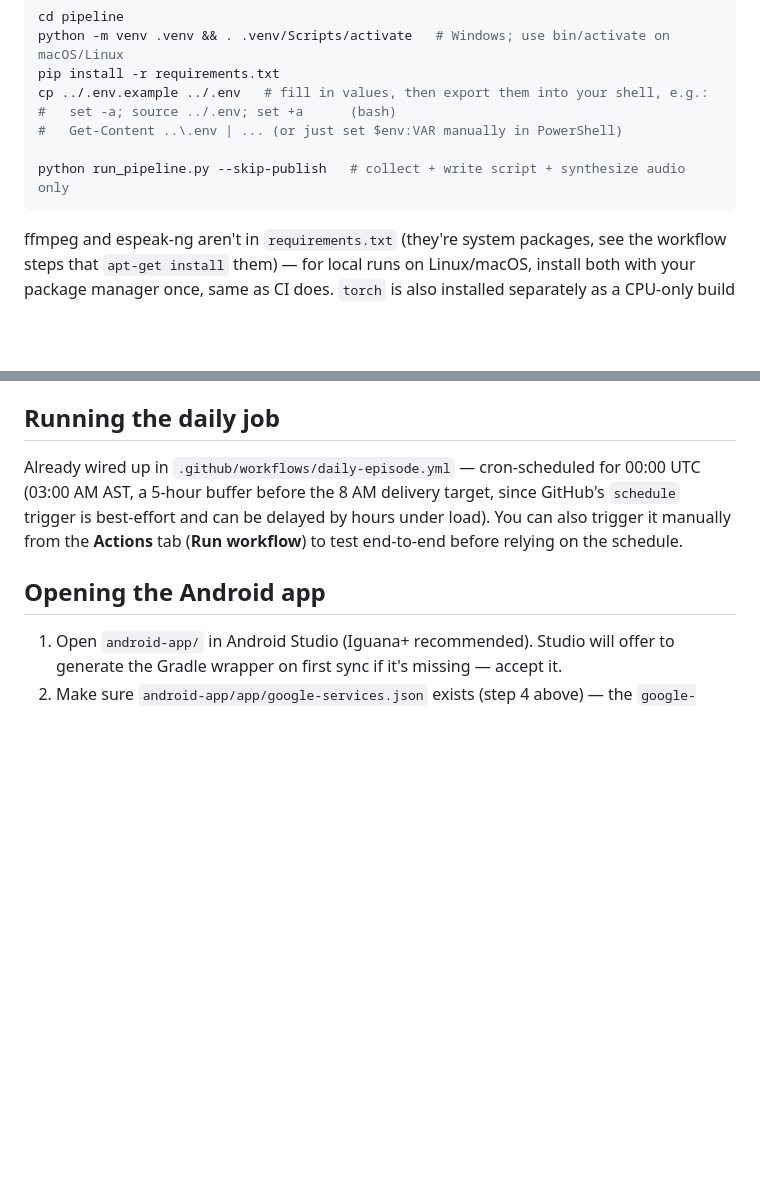
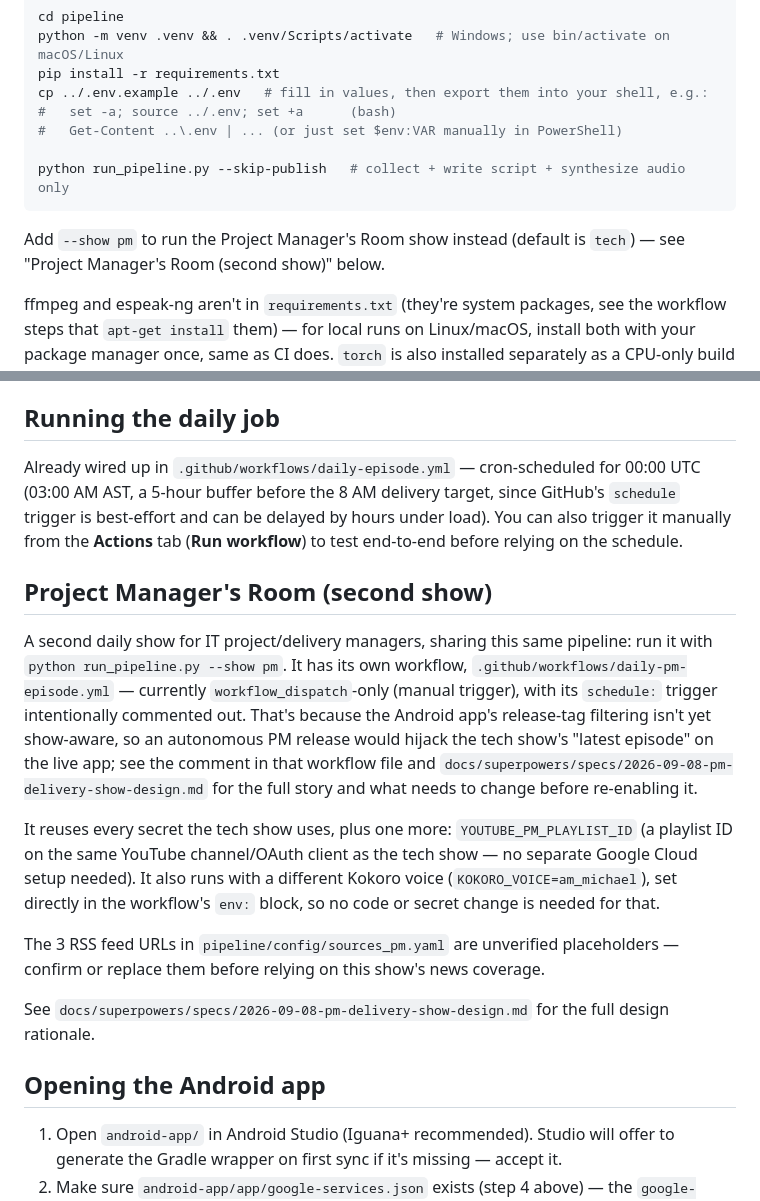
Before and after one commit to Shahbazhk/daily-tech-briefing, a Markdown page: README.md, 2 parts joined by grey strips. Drawn GitHub-style; blank space fills up the shorter version.

Commit message:
Document the PM show in README.md
Adds a "Project Manager's Room (second show)" subsection covering how to run
it (--show pm), its own workflow (workflow_dispatch-only for now), the one
new required secret (YOUTUBE_PM_PLAYLIST_ID), the KOKORO_VOICE=am_michael
workflow env var, the unverified sources_pm.yaml RSS URLs, and a pointer to
the design spec. Also notes the --show flag in the existing local-run example.

Co-Authored-By: Claude Sonnet 5 <noreply@anthropic.com>

````diff
--- a/README.md
+++ b/README.md
@@ -87,6 +87,9 @@ cp ../.env.example ../.env   # fill in values, then export them into your shell,
 python run_pipeline.py --skip-publish   # collect + write script + synthesize audio only
 ```
 
+Add `--show pm` to run the Project Manager's Room show instead (default is `tech`) — see
+"Project Manager's Room (second show)" below.
+
 ffmpeg and espeak-ng aren't in `requirements.txt` (they're system packages, see the workflow
 steps that `apt-get install` them) — for local runs on Linux/macOS, install both with your
 package manager once, same as CI does. `torch` is also installed separately as a CPU-only
@@ -103,6 +106,28 @@ Already wired up in `.github/workflows/daily-episode.yml` — cron-scheduled for
 trigger is best-effort and can be delayed by hours under load). You can also trigger it
 manually from the **Actions** tab (**Run workflow**) to test end-to-end before relying on the
 schedule.
+
+## Project Manager's Room (second show)
+
+A second daily show for IT project/delivery managers, sharing this same pipeline: run it with
+`python run_pipeline.py --show pm`. It has its own workflow,
+`.github/workflows/daily-pm-episode.yml` — currently `workflow_dispatch`-only (manual trigger),
+with its `schedule:` trigger intentionally commented out. That's because the Android app's
+release-tag filtering isn't yet show-aware, so an autonomous PM release would hijack the tech
+show's "latest episode" on the live app; see the comment in that workflow file and
+`docs/superpowers/specs/2026-09-08-pm-delivery-show-design.md` for the full story and what needs
+to change before re-enabling it.
+
+It reuses every secret the tech show uses, plus one more: `YOUTUBE_PM_PLAYLIST_ID` (a playlist
+ID on the same YouTube channel/OAuth client as the tech show — no separate Google Cloud setup
+needed). It also runs with a different Kokoro voice (`KOKORO_VOICE=am_michael`), set directly in
+the workflow's `env:` block, so no code or secret change is needed for that.
+
+The 3 RSS feed URLs in `pipeline/config/sources_pm.yaml` are unverified placeholders — confirm
+or replace them before relying on this show's news coverage.
+
+See `docs/superpowers/specs/2026-09-08-pm-delivery-show-design.md` for the full design
+rationale.
 
 ## Opening the Android app
 
````
